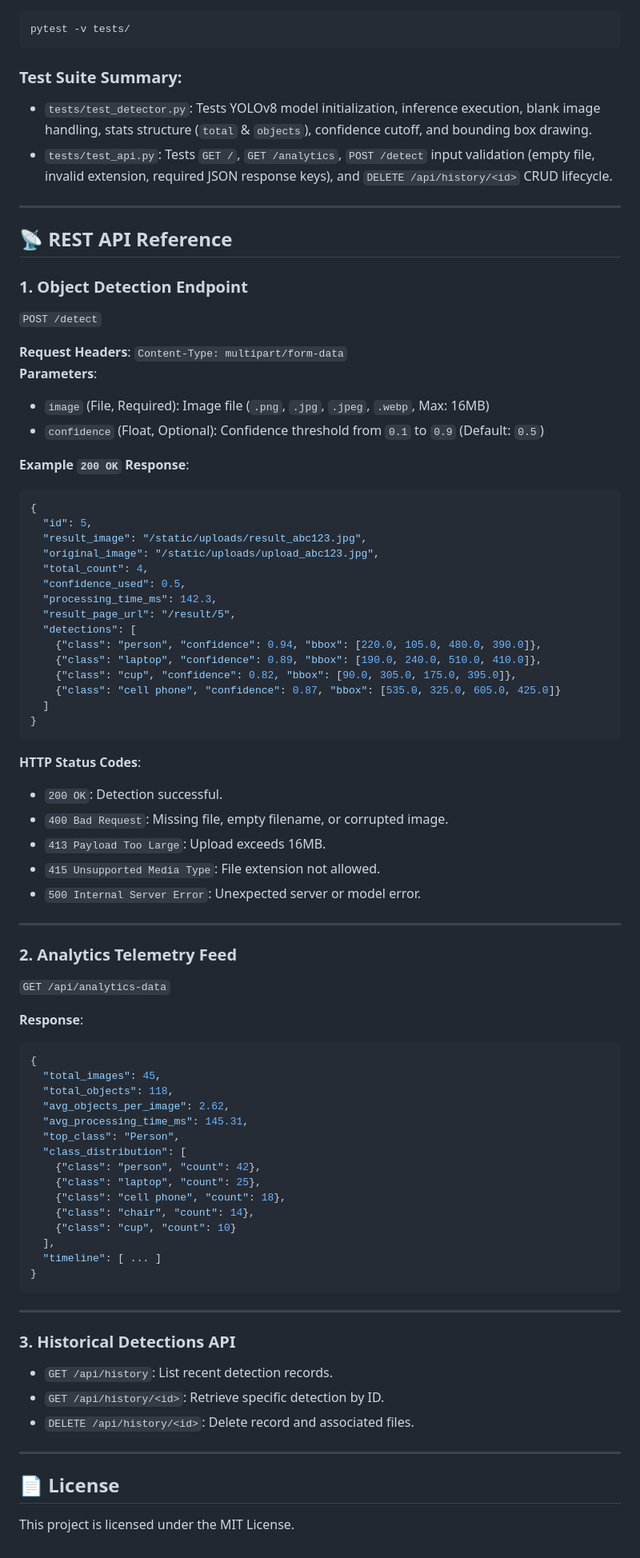
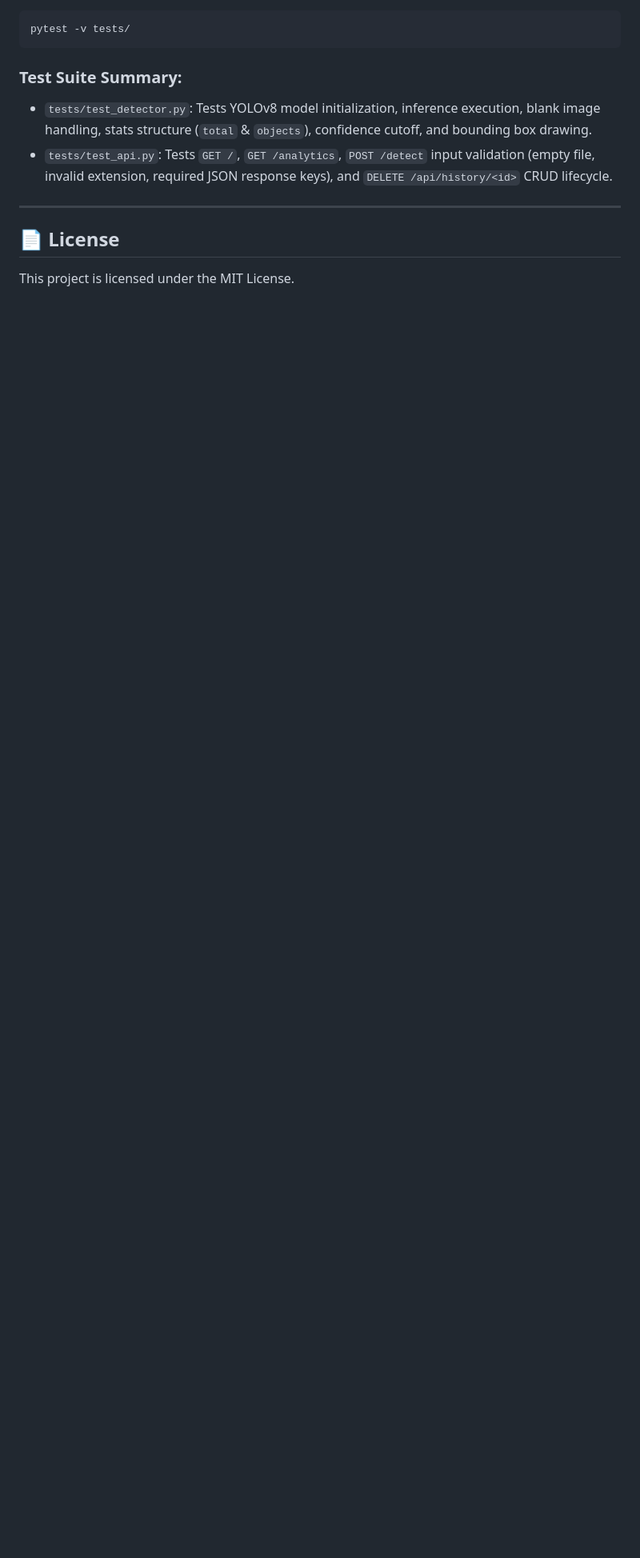
Before and after one commit to harshithcheripally16-ui/AI_Object_Detection_System, a Markdown page: README.md, the part around one of its changes. Shown at 80% size. GitHub-like rendering; blank space fills up the shorter version.

Commit message:
Update README to remove outdated sections
Removed sections on project architecture, REST API reference, and analytics telemetry from the README.

````diff
--- a/README.md
+++ b/README.md
@@ -173,74 +137,5 @@ pytest -v tests/
 
 ---
 
-## 📡 REST API Reference
-
-### 1. Object Detection Endpoint
-`POST /detect`
-
-**Request Headers**: `Content-Type: multipart/form-data`
-**Parameters**:
-- `image` (File, Required): Image file (`.png`, `.jpg`, `.jpeg`, `.webp`, Max: 16MB)
-- `confidence` (Float, Optional): Confidence threshold from `0.1` to `0.9` (Default: `0.5`)
-
-**Example `200 OK` Response**:
-```json
-{
-  "id": 5,
-  "result_image": "/static/uploads/result_abc123.jpg",
-  "original_image": "/static/uploads/upload_abc123.jpg",
-  "total_count": 4,
-  "confidence_used": 0.5,
-  "processing_time_ms": 142.3,
-  "result_page_url": "/result/5",
-  "detections": [
-    {"class": "person", "confidence": 0.94, "bbox": [220.0, 105.0, 480.0, 390.0]},
-    {"class": "laptop", "confidence": 0.89, "bbox": [190.0, 240.0, 510.0, 410.0]},
-    {"class": "cup", "confidence": 0.82, "bbox": [90.0, 305.0, 175.0, 395.0]},
-    {"class": "cell phone", "confidence": 0.87, "bbox": [535.0, 325.0, 605.0, 425.0]}
-  ]
-}
-```
-
-**HTTP Status Codes**:
-- `200 OK`: Detection successful.
-- `400 Bad Request`: Missing file, empty filename, or corrupted image.
-- `413 Payload Too Large`: Upload exceeds 16MB.
-- `415 Unsupported Media Type`: File extension not allowed.
-- `500 Internal Server Error`: Unexpected server or model error.
-
----
-
-### 2. Analytics Telemetry Feed
-`GET /api/analytics-data`
-
-**Response**:
-```json
-{
-  "total_images": 45,
-  "total_objects": 118,
-  "avg_objects_per_image": 2.62,
-  "avg_processing_time_ms": 145.31,
-  "top_class": "Person",
-  "class_distribution": [
-    {"class": "person", "count": 42},
-    {"class": "laptop", "count": 25},
-    {"class": "cell phone", "count": 18},
-    {"class": "chair", "count": 14},
-    {"class": "cup", "count": 10}
-  ],
-  "timeline": [ ... ]
-}
-```
-
----
-
-### 3. Historical Detections API
-- `GET /api/history`: List recent detection records.
-- `GET /api/history/<id>`: Retrieve specific detection by ID.
-- `DELETE /api/history/<id>`: Delete record and associated files.
-
----
-
 ## 📄 License
 This project is licensed under the MIT License.
````
Also changed, not shown: other parts of README.md (+0 -36 lines).
